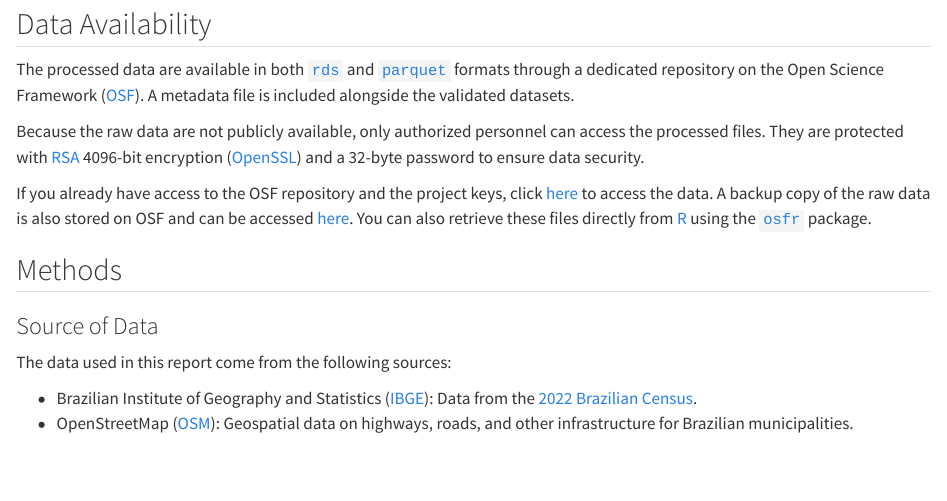
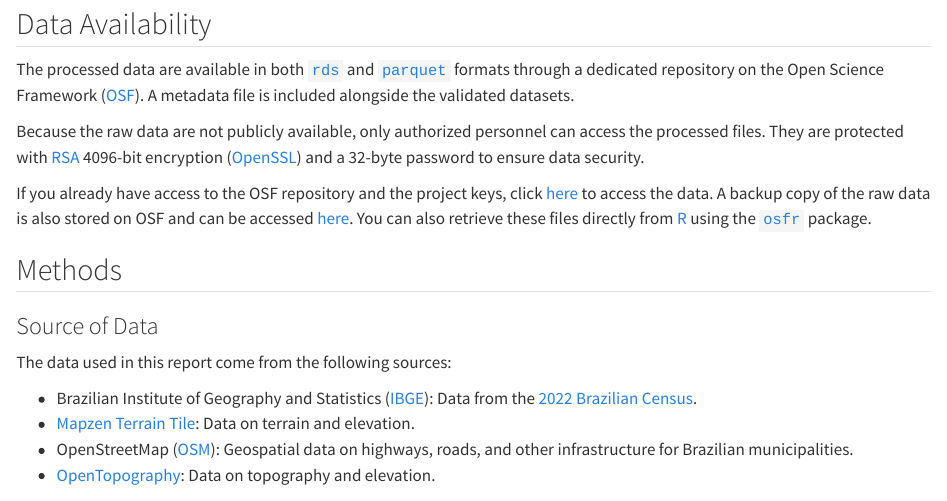
Before and after one commit to cem-usp/brazil-hexagonal-grid, a Quarto document (index.qmd): the page in a window 1100 px wide, from 340 px down. Rendered offline with R 4.5, knitr and Pandoc in place of Quarto, with nearby package versions; the code chunks are not run, so their results and figures are left out; long lines of code are wrapped; badge pictures from the web are left out.

Commit message:
Update documentation on data sources

```diff
--- a/index.qmd
+++ b/index.qmd
@@ -44,7 +44,9 @@ If you already have access to the OSF repository and the project keys, click [he
 The data used in this report come from the following sources:
 
 - Brazilian Institute of Geography and Statistics ([IBGE](https://www.ibge.gov.br/)): Data from the [2022 Brazilian Census](https://en.wikipedia.org/wiki/2022_Brazilian_census).
+- [Mapzen Terrain Tile](https://registry.opendata.aws/terrain-tiles/): Data on terrain and elevation.
 - OpenStreetMap ([OSM](https://www.openstreetmap.org/)): Geospatial data on highways, roads, and other infrastructure for Brazilian municipalities.
+- [OpenTopography](https://opentopography.org/): Data on topography and elevation.
 
 ### Data Munging
 
```
Also changed, not shown: docs/search.json, 2 other files.
